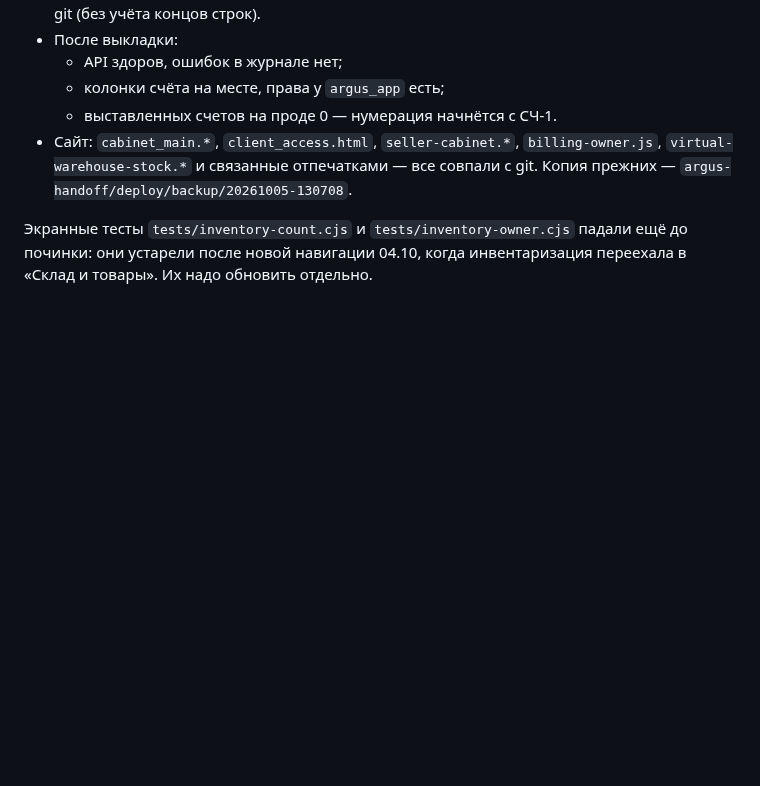
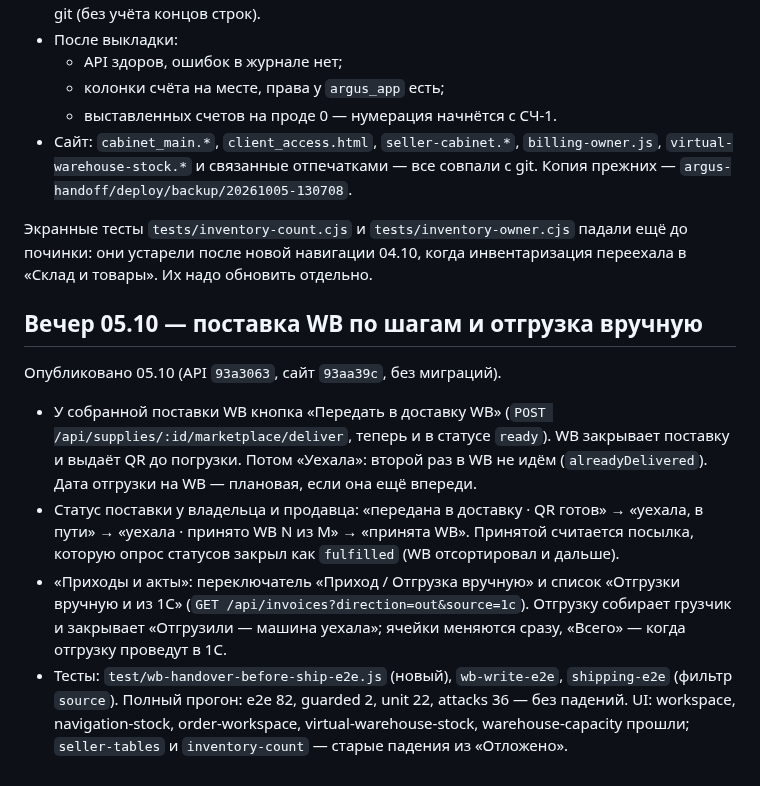
Before and after one commit to tatarinov0909-sudo/argus-product, a Markdown page: docs/Хендофф 05.10 — починка проверки 05.10.md, the part around the change. GitHub-like rendering; blank space fills up the shorter version.

Commit message:
Хендофф 05.10: поставка WB по шагам и отгрузка вручную
Co-Authored-By: Claude Opus 5.5 <noreply@anthropic.com>

```diff
--- a/docs/Хендофф 05.10 — починка проверки 05.10.md
+++ b/docs/Хендофф 05.10 — починка проверки 05.10.md
@@ -97,3 +97,26 @@
 Экранные тесты `tests/inventory-count.cjs` и `tests/inventory-owner.cjs` падали
 ещё до починки: они устарели после новой навигации 04.10, когда
 инвентаризация переехала в «Склад и товары». Их надо обновить отдельно.
+
+## Вечер 05.10 — поставка WB по шагам и отгрузка вручную
+
+Опубликовано 05.10 (API `93a3063`, сайт `93aa39c`, без миграций).
+
+- У собранной поставки WB кнопка «Передать в доставку WB»
+  (`POST /api/supplies/:id/marketplace/deliver`, теперь и в статусе `ready`).
+  WB закрывает поставку и выдаёт QR до погрузки. Потом «Уехала»: второй раз
+  в WB не идём (`alreadyDelivered`). Дата отгрузки на WB — плановая, если она
+  ещё впереди.
+- Статус поставки у владельца и продавца: «передана в доставку · QR готов» →
+  «уехала, в пути» → «уехала · принято WB N из M» → «принята WB». Принятой
+  считается посылка, которую опрос статусов закрыл как `fulfilled`
+  (WB отсортировал и дальше).
+- «Приходы и акты»: переключатель «Приход / Отгрузка вручную» и список
+  «Отгрузки вручную и из 1С» (`GET /api/invoices?direction=out&source=1c`).
+  Отгрузку собирает грузчик и закрывает «Отгрузили — машина уехала»; ячейки
+  меняются сразу, «Всего» — когда отгрузку проведут в 1С.
+- Тесты: `test/wb-handover-before-ship-e2e.js` (новый), `wb-write-e2e`,
+  `shipping-e2e` (фильтр `source`). Полный прогон: e2e 82, guarded 2,
+  unit 22, attacks 36 — без падений. UI: workspace, navigation-stock,
+  order-workspace, virtual-warehouse-stock, warehouse-capacity прошли;
+  `seller-tables` и `inventory-count` — старые падения из «Отложено».
```
